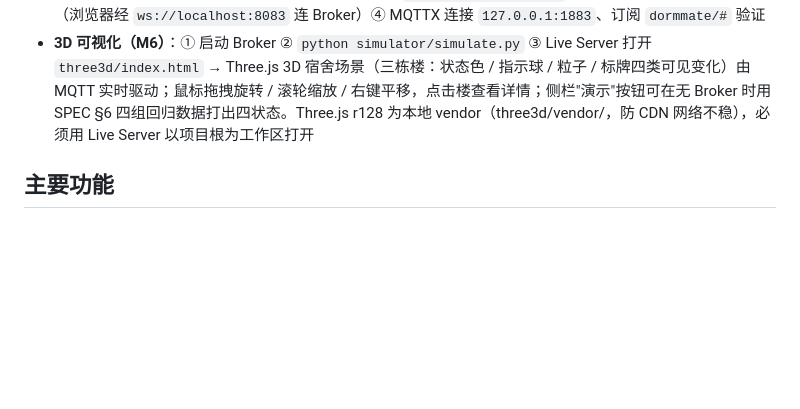
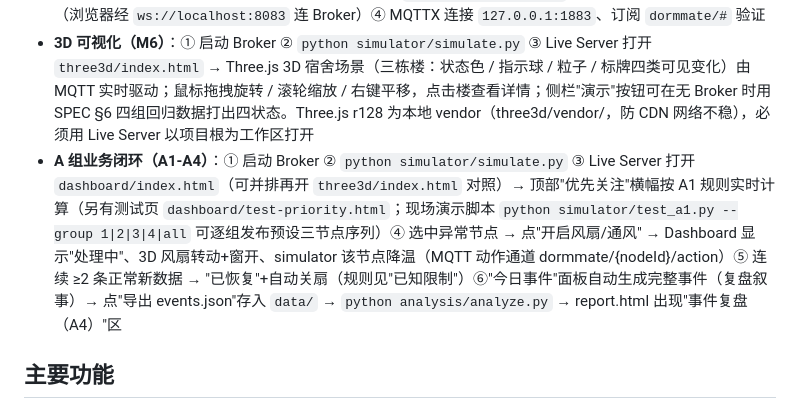
Before and after one commit to sz-Echo/nova-dormmate-final-2026, a Markdown page: README.md, the part around the change. Drawn GitHub-style; blank space fills up the shorter version.

Commit message:
docs(nova-dormmate-final-2026): A S7 acceptance handoff, A group done
Co-Authored-By: Claude Code <noreply@anthropic.com>

```diff
--- a/README.md
+++ b/README.md
@@ -14,6 +14,7 @@
 - **微信小程序（M4）**：微信开发者工具 → "导入项目"选择 `mobile/` 目录 → AppID 选"测试号"（工具会自动填入测试 AppID，无需注册、无需真机）→ 编译运行。核心页面：输入温湿度 → 状态 / 建议 + 带时间历史（含"载入演示数据"按钮）；打开项目时 Console 自动打印四组回归自测结果（4 行 PASS）与 ADVICE / 校验 / formatTime 附加校验行
 - **实时看板（M5）**：① 启动 Broker：`<Mosquitto安装目录>\mosquitto.exe -c <同目录>\mosquitto.conf -v`（本机为 `D:\Mosquitto\`；conf 需含 listener 1883 / listener 8083 + protocol websockets / allow_anonymous true，见 `docs/M5_PLAN.md` S1）② 启动模拟节点：`python simulator/simulate.py`（三节点 dorm-a/b/c 定时发布）③ Live Server 打开 `dashboard/index.html` → 三卡片同屏 + Chart.js 趋势（浏览器经 `ws://localhost:8083` 连 Broker）④ MQTTX 连接 `127.0.0.1:1883`、订阅 `dormmate/#` 验证
 - **3D 可视化（M6）**：① 启动 Broker ② `python simulator/simulate.py` ③ Live Server 打开 `three3d/index.html` → Three.js 3D 宿舍场景（三栋楼：状态色 / 指示球 / 粒子 / 标牌四类可见变化）由 MQTT 实时驱动；鼠标拖拽旋转 / 滚轮缩放 / 右键平移，点击楼查看详情；侧栏"演示"按钮可在无 Broker 时用 SPEC §6 四组回归数据打出四状态。Three.js r128 为本地 vendor（three3d/vendor/，防 CDN 网络不稳），必须用 Live Server 以项目根为工作区打开
+- **A 组业务闭环（A1-A4）**：① 启动 Broker ② `python simulator/simulate.py` ③ Live Server 打开 `dashboard/index.html`（可并排再开 `three3d/index.html` 对照）→ 顶部"优先关注"横幅按 A1 规则实时计算（另有测试页 `dashboard/test-priority.html`；现场演示脚本 `python simulator/test_a1.py --group 1|2|3|4|all` 可逐组发布预设三节点序列）④ 选中异常节点 → 点"开启风扇/通风" → Dashboard 显示"处理中"、3D 风扇转动+窗开、simulator 该节点降温（MQTT 动作通道 dormmate/{nodeId}/action）⑤ 连续 ≥2 条正常新数据 → "已恢复"+自动关扇（规则见"已知限制"）⑥"今日事件"面板自动生成完整事件（复盘叙事）→ 点"导出 events.json"存入 `data/` → `python analysis/analyze.py` → report.html 出现"事件复盘（A4）"区
 
 ## 主要功能
 
```
Also changed, not shown: docs/MASTER_PLAN.md (+10 -12 lines), docs/PLAN.md (+7 -7 lines).
